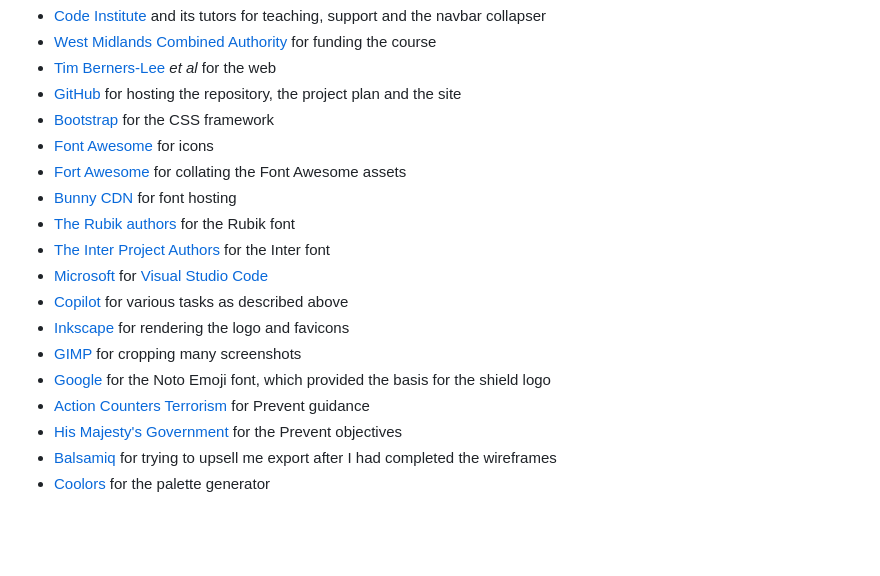
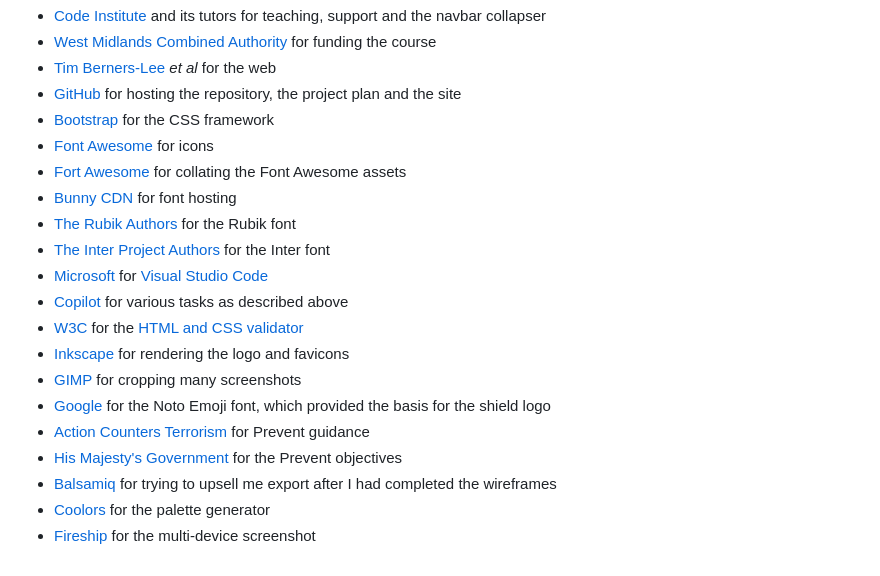
Before and after one commit to ctr-code/prevent, a Markdown page: README.md, the part around the change. Drawn GitHub-style; blank space fills up the shorter version.

Commit message:
Update credits in the README

```diff
--- a/README.md
+++ b/README.md
@@ -215,10 +215,11 @@ index.html | style.css
 * [Font Awesome](https://fontawesome.com/) for icons
 * [Fort Awesome](https://github.com/FortAwesome/Font-Awesome/releases) for collating the Font Awesome assets
 * [Bunny CDN](https://fonts.bunny.net/) for font hosting
-* [The Rubik authors](https://github.com/googlefonts/rubik) for the Rubik font
+* [The Rubik Authors](https://github.com/googlefonts/rubik) for the Rubik font
 * [The Inter Project Authors](https://github.com/rsms/inter) for the Inter font
 * [Microsoft](https://www.microsoft.com/) for [Visual Studio Code](https://code.visualstudio.com/)
 * [Copilot](https://copilot.microsoft.com/) for various tasks as described above
+* [W3C](https://www.w3.org/) for the [HTML and CSS validator](https://github.com/validator/validator/)
 * [Inkscape](https://inkscape.org/) for rendering the logo and favicons
 * [GIMP](https://www.gimp.org/) for cropping many screenshots
 * [Google](https://github.com/googlefonts/noto-emoji) for the Noto Emoji font, which provided the basis for the shield logo
@@ -226,3 +227,4 @@ index.html | style.css
 * [His Majesty's Government](https://www.gov.uk/government/publications/prevent-duty-guidance/prevent-duty-guidance-for-england-and-wales-accessible#prevents-objectives) for the Prevent objectives
 * [Balsamiq](https://balsamiq.com/) for trying to upsell me export after I had completed the wireframes
 * [Coolors](https://coolors.co/) for the palette generator
+* [Fireship](https://fireship.dev/amiresponsive) for the multi-device screenshot
```
